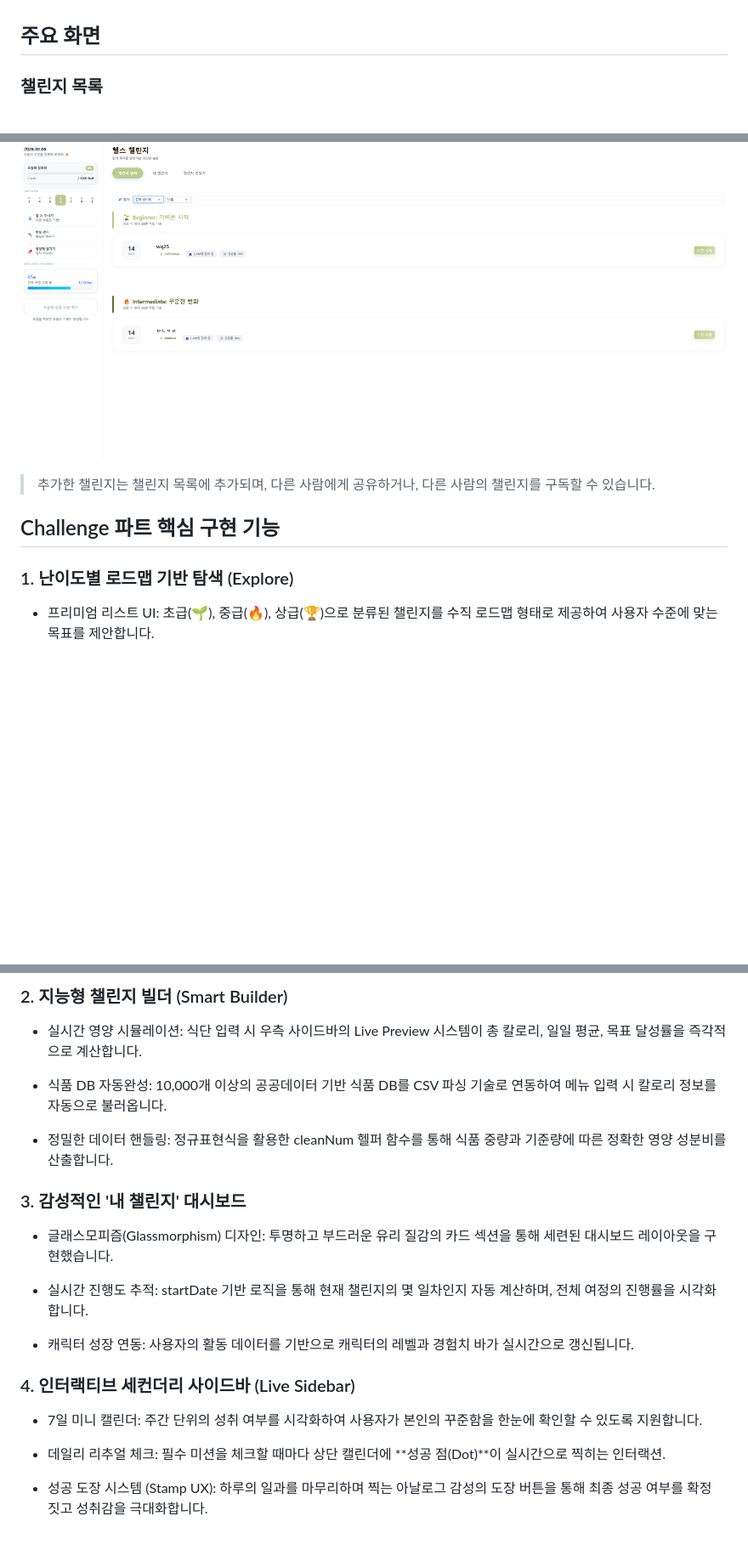
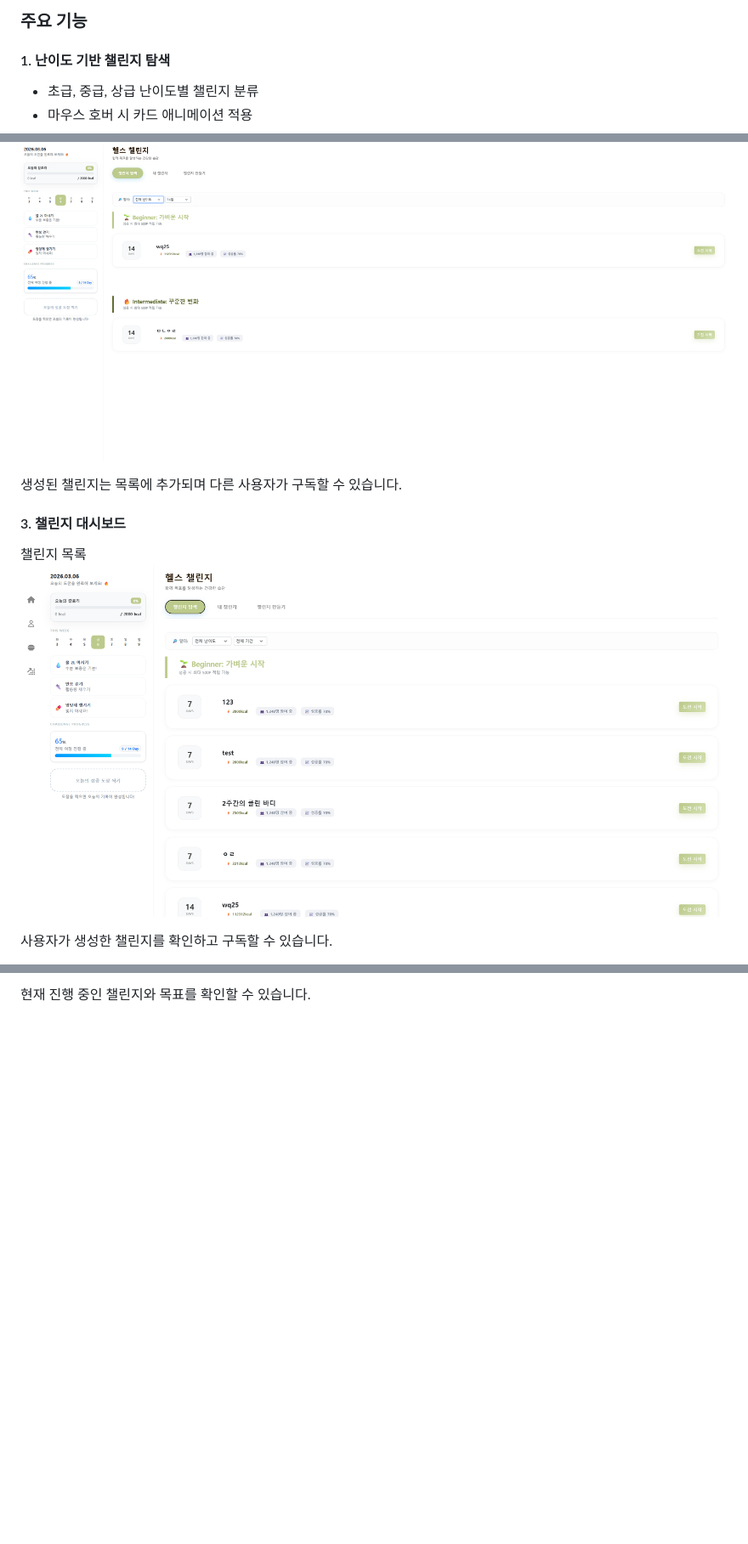
Before and after one commit to gwamul/ssafy_yamyam_2, a Markdown page: README.md, 3 parts joined by grey strips. Shown at 85% size. GitHub-like rendering; blank space fills up the shorter version.

```diff
--- a/README.md
+++ b/README.md
@@ -97,5 +66,7 @@
 
+### 주요 기능
 
-## 주요 화면
-### 챌린지 목록
+#### 1. 난이도 기반 챌린지 탐색
+- 초급, 중급, 상급 난이도별 챌린지 분류
+- 마우스 호버 시 카드 애니메이션 적용
 
@@ -120,10 +86,11 @@
 
 ![alt text](<image/challenge/추가후 헬스 챌린지.png>)
-> 추가한 챌린지는 챌린지 목록에 추가되며, 다른 사람에게 공유하거나, 다른 사람의 챌린지를 구독할 수 있습니다.
 
+생성된 챌린지는 목록에 추가되며 다른 사용자가 구독할 수 있습니다.
 
-## Challenge 파트 핵심 구현 기능
+#### 3. 챌린지 대시보드
+챌린지 목록
+![alt text](<image/challenge/헬스 챌린지 전체.png>)
 
-### 1. 난이도별 로드맵 기반 탐색 (Explore)
-- 프리미엄 리스트 UI: 초급(🌱), 중급(🔥), 상급(🏆)으로 분류된 챌린지를 수직 로드맵 형태로 제공하여 사용자 수준에 맞는 목표를 제안합니다.
+사용자가 생성한 챌린지를 확인하고 구독할 수 있습니다.
 
@@ -131,21 +99,2 @@
 
-### 2. 지능형 챌린지 빌더 (Smart Builder)
-- 실시간 영양 시뮬레이션: 식단 입력 시 우측 사이드바의 Live Preview 시스템이 총 칼로리, 일일 평균, 목표 달성률을 즉각적으로 계산합니다.
-
-- 식품 DB 자동완성: 10,000개 이상의 공공데이터 기반 식품 DB를 CSV 파싱 기술로 연동하여 메뉴 입력 시 칼로리 정보를 자동으로 불러옵니다.
-
-- 정밀한 데이터 핸들링: 정규표현식을 활용한 cleanNum 헬퍼 함수를 통해 식품 중량과 기준량에 따른 정확한 영양 성분비를 산출합니다.
-
-### 3. 감성적인 '내 챌린지' 대시보드
-- 글래스모피즘(Glassmorphism) 디자인: 투명하고 부드러운 유리 질감의 카드 섹션을 통해 세련된 대시보드 레이아웃을 구현했습니다.
-
-- 실시간 진행도 추적: startDate 기반 로직을 통해 현재 챌린지의 몇 일차인지 자동 계산하며, 전체 여정의 진행률을 시각화합니다.
-
-- 캐릭터 성장 연동: 사용자의 활동 데이터를 기반으로 캐릭터의 레벨과 경험치 바가 실시간으로 갱신됩니다.
-
-### 4. 인터랙티브 세컨더리 사이드바 (Live Sidebar)
-- 7일 미니 캘린더: 주간 단위의 성취 여부를 시각화하여 사용자가 본인의 꾸준함을 한눈에 확인할 수 있도록 지원합니다.
-
-- 데일리 리추얼 체크: 필수 미션을 체크할 때마다 상단 캘린더에 **성공 점(Dot)**이 실시간으로 찍히는 인터랙션.
-
-- 성공 도장 시스템 (Stamp UX): 하루의 일과를 마무리하며 찍는 아날로그 감성의 도장 버튼을 통해 최종 성공 여부를 확정 짓고 성취감을 극대화합니다.
+현재 진행 중인 챌린지와 목표를 확인할 수 있습니다.
```
Also changed, not shown: other parts of README.md (+53 -88 lines), image/food/readme/food.png (added), image/food/readme/food2.png (added), image/food/readme/food3.png (added), image/user/남의정보.png (renamed from image/user/남의 정보.png), 1 other file.
